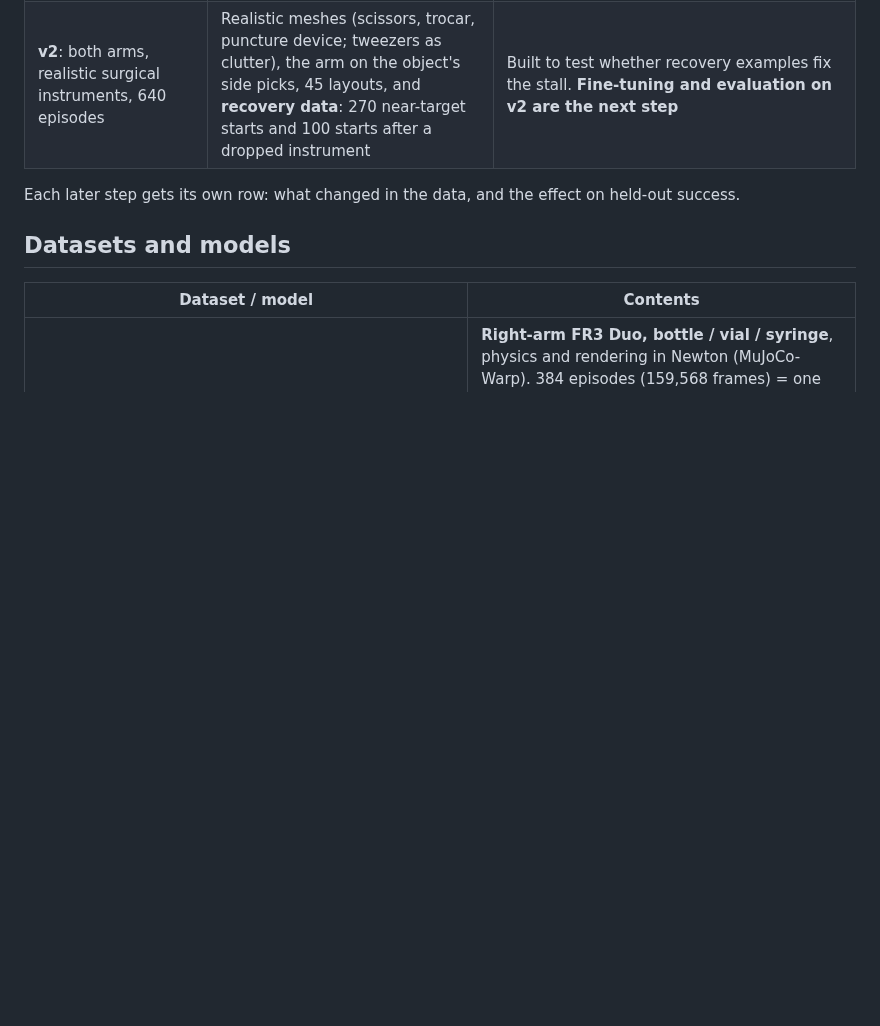
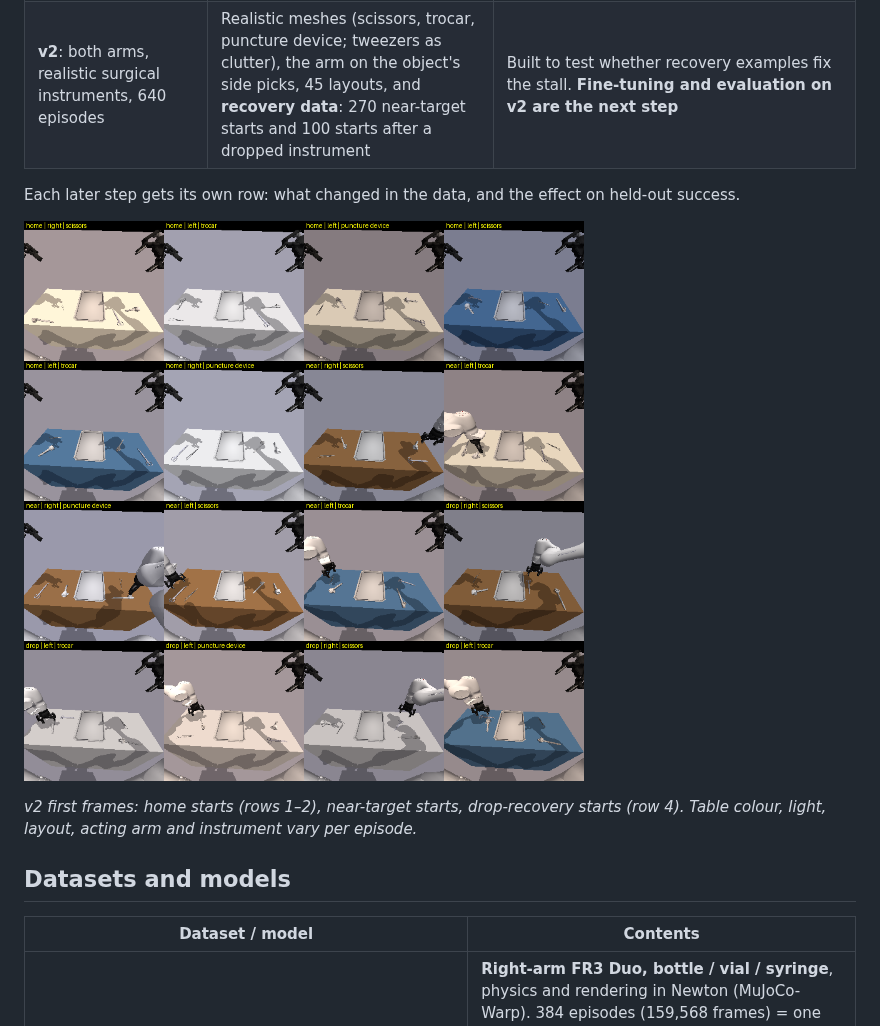
Before and after one commit to aravinds1610/mujoco_cathlab_vla, a Markdown page: README.md, the part around the change. Rendered like a GitHub page; pictures changed too: reports/v2_dataset_variety.png (added); blank space fills up the shorter version.

Commit message:
README: v2 dataset variety grid

```diff
--- a/README.md
+++ b/README.md
@@ -38,6 +38,10 @@ flowchart LR
 | **v2**: both arms, realistic surgical instruments, 640 episodes | Realistic meshes (scissors, trocar, puncture device; tweezers as clutter), the arm on the object's side picks, 45 layouts, and **recovery data**: 270 near-target starts and 100 starts after a dropped instrument | Built to test whether recovery examples fix the stall. **Fine-tuning and evaluation on v2 are the next step** |
 
 Each later step gets its own row: what changed in the data, and the effect on held-out success.
+
+![v2 dataset: first frame of 16 episodes (home, near-target and drop-recovery starts)](reports/v2_dataset_variety.png)
+
+*v2 first frames: home starts (rows 1–2), near-target starts, drop-recovery starts (row 4). Table colour, light, layout, acting arm and instrument vary per episode.*
 
 ## Datasets and models
 
```
